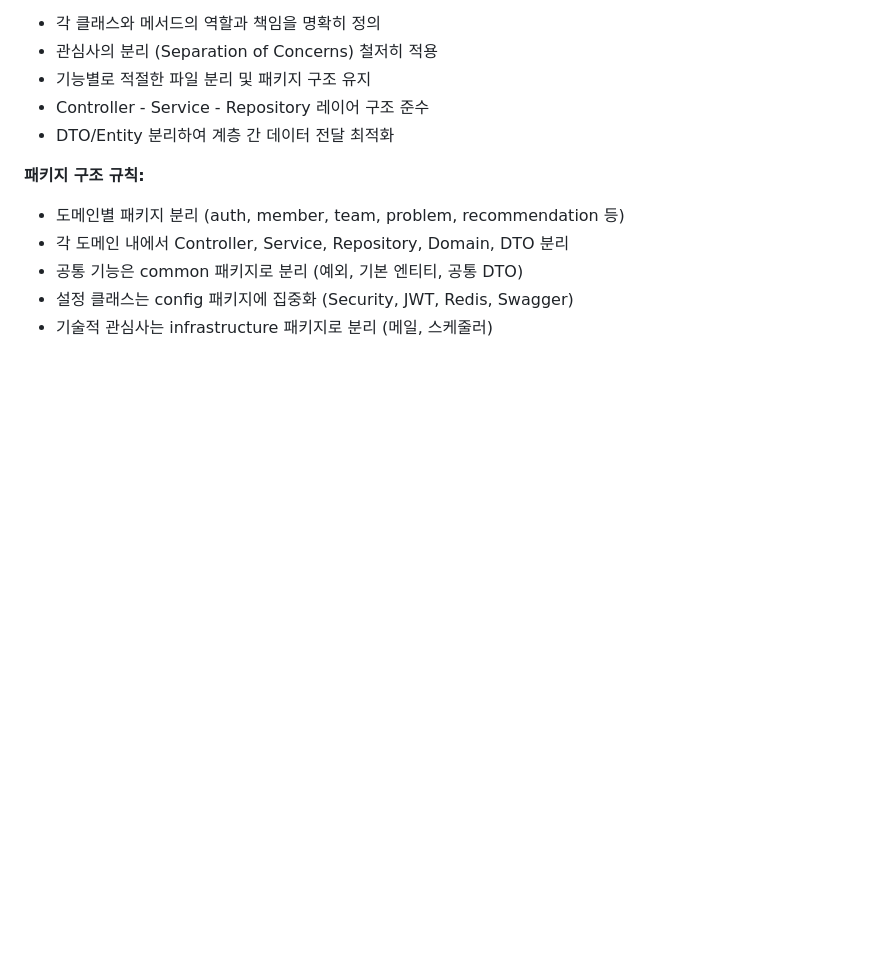
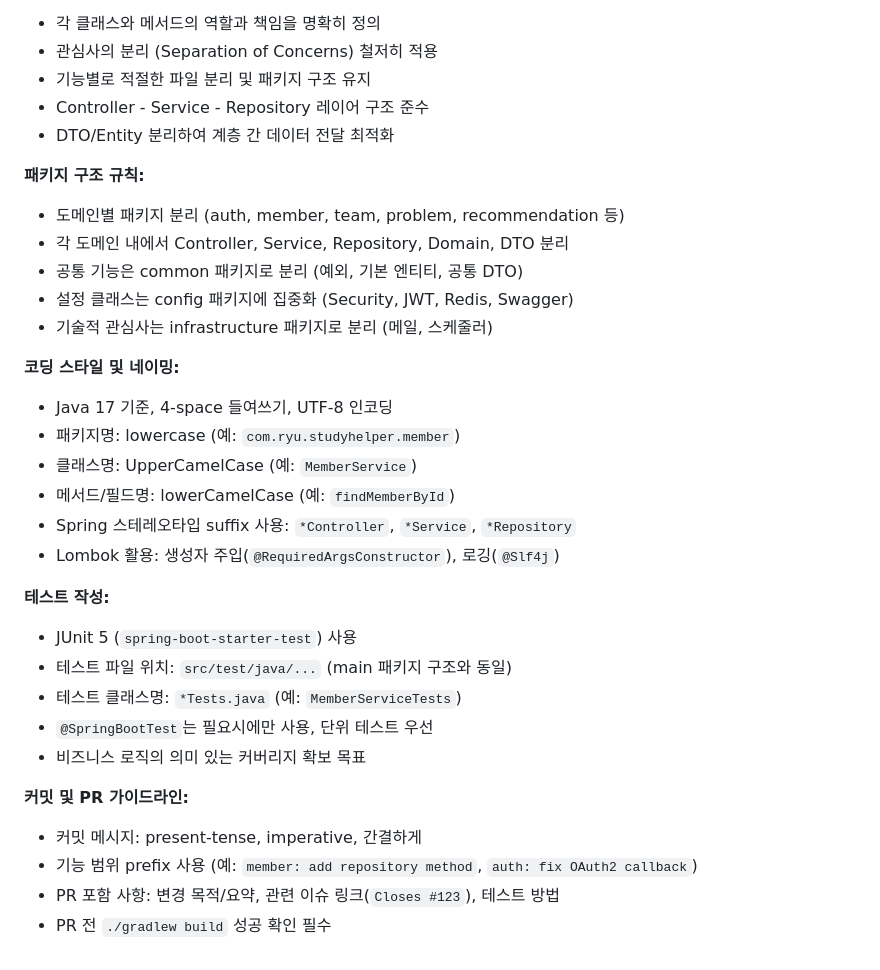
Before and after one commit to codemate-kr/codemate_BE, a Markdown page: CLAUDE.md, the part around one of its changes. GitHub-like rendering; blank space fills up the shorter version.

```diff
--- a/CLAUDE.md
+++ b/CLAUDE.md
@@ -91,3 +104,24 @@ This is a Spring Boot 3.2 application providing study helper services with algor
 - 공통 기능은 common 패키지로 분리 (예외, 기본 엔티티, 공통 DTO)
 - 설정 클래스는 config 패키지에 집중화 (Security, JWT, Redis, Swagger)
 - 기술적 관심사는 infrastructure 패키지로 분리 (메일, 스케줄러)
+
+**코딩 스타일 및 네이밍:**
+- Java 17 기준, 4-space 들여쓰기, UTF-8 인코딩
+- 패키지명: lowercase (예: `com.ryu.studyhelper.member`)
+- 클래스명: UpperCamelCase (예: `MemberService`)
+- 메서드/필드명: lowerCamelCase (예: `findMemberById`)
+- Spring 스테레오타입 suffix 사용: `*Controller`, `*Service`, `*Repository`
+- Lombok 활용: 생성자 주입(`@RequiredArgsConstructor`), 로깅(`@Slf4j`)
+
+**테스트 작성:**
+- JUnit 5 (`spring-boot-starter-test`) 사용
+- 테스트 파일 위치: `src/test/java/...` (main 패키지 구조와 동일)
+- 테스트 클래스명: `*Tests.java` (예: `MemberServiceTests`)
+- `@SpringBootTest`는 필요시에만 사용, 단위 테스트 우선
+- 비즈니스 로직의 의미 있는 커버리지 확보 목표
+
+**커밋 및 PR 가이드라인:**
+- 커밋 메시지: present-tense, imperative, 간결하게
+- 기능 범위 prefix 사용 (예: `member: add repository method`, `auth: fix OAuth2 callback`)
+- PR 포함 사항: 변경 목적/요약, 관련 이슈 링크(`Closes #123`), 테스트 방법
+- PR 전 `./gradlew build` 성공 확인 필수
```
Also changed, not shown: other parts of CLAUDE.md (+28 -15 lines).
